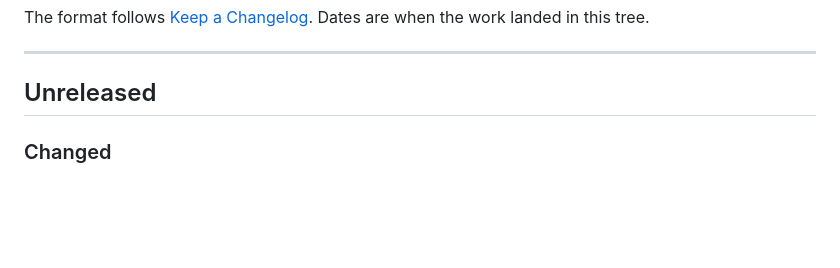
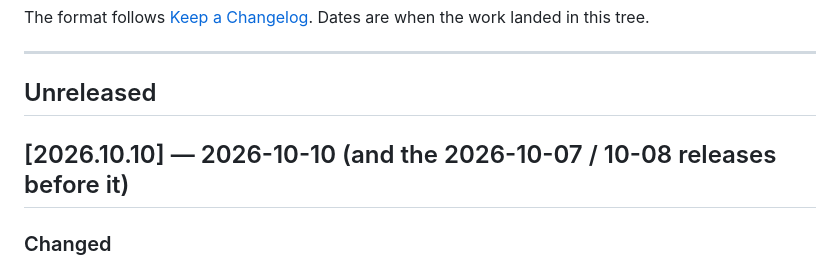
Before and after one commit to sensokasucks/flavr-leftovers, a Markdown page: fridge-stream-core/CHANGELOG.md, the part around the change. GitHub-like rendering; blank space fills up the shorter version.

Commit message:
Changelog: everything under Unreleased shipped in v2026.10.10
Co-Authored-By: Claude Opus 5.5 (1M context) <noreply@anthropic.com>
Claude-Session: https://claude.ai/code/session_01TAUjomqjsLwSuYPE3aDt6k

```diff
--- a/fridge-stream-core/CHANGELOG.md
+++ b/fridge-stream-core/CHANGELOG.md
@@ -8,6 +8,8 @@ Dates are when the work landed in this tree.
 ---
 
 ## Unreleased
+
+## [2026.10.10] — 2026-10-10 (and the 2026-10-07 / 10-08 releases before it)
 
 ### Changed
 - **User manual brought up to date** (`docs/manual/MANUAL.md` / `.html`): a "What's new (October 2026)" section, the Chatter profile pictures card and shared hide list, highlighted and paid messages, the Chat overlay and Red flags menu entries, and games as plugins (how to add one from flavr-game-plugins). Outdated screenshots are kept and marked with a `picture outdated` comment.
```
